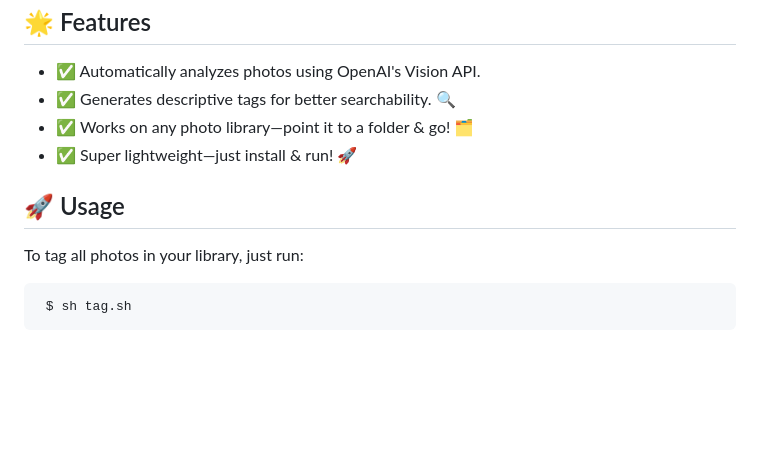
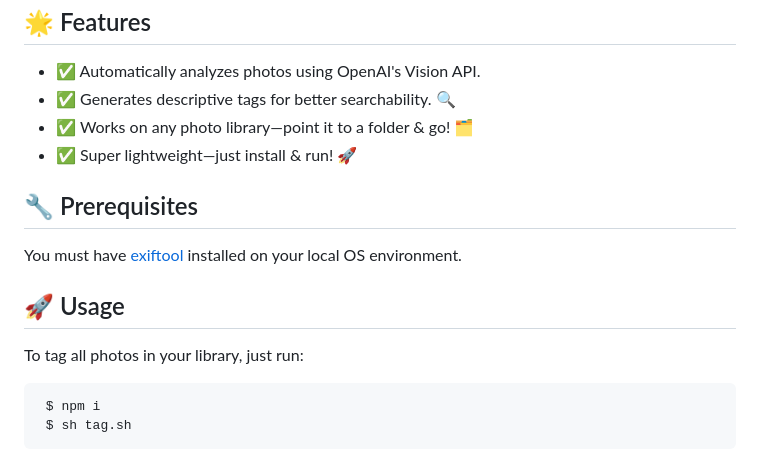
Before and after one commit to yaelsprikut/ai-photo-library, a Markdown page: README.md, the part around the change. GitHub-like rendering; blank space fills up the shorter version.

````diff
--- a/README.md
+++ b/README.md
@@ -9,10 +9,14 @@ Welcome to VisionTagger, a tiny but mighty Node.js app that uses OpenAI's Vision
 * ✅ Works on any photo library—point it to a folder & go! 🗂️
 * ✅ Super lightweight—just install & run! 🚀
 
+## 🔧 Prerequisites
+You must have [exiftool](https://exiftool.org/) installed on your local OS environment.
+
 ## 🚀 Usage
 To tag all photos in your library, just run:
 
 ```bash
+ $ npm i
  $ sh tag.sh
 ```
 
````
Also changed, not shown: image.png.
